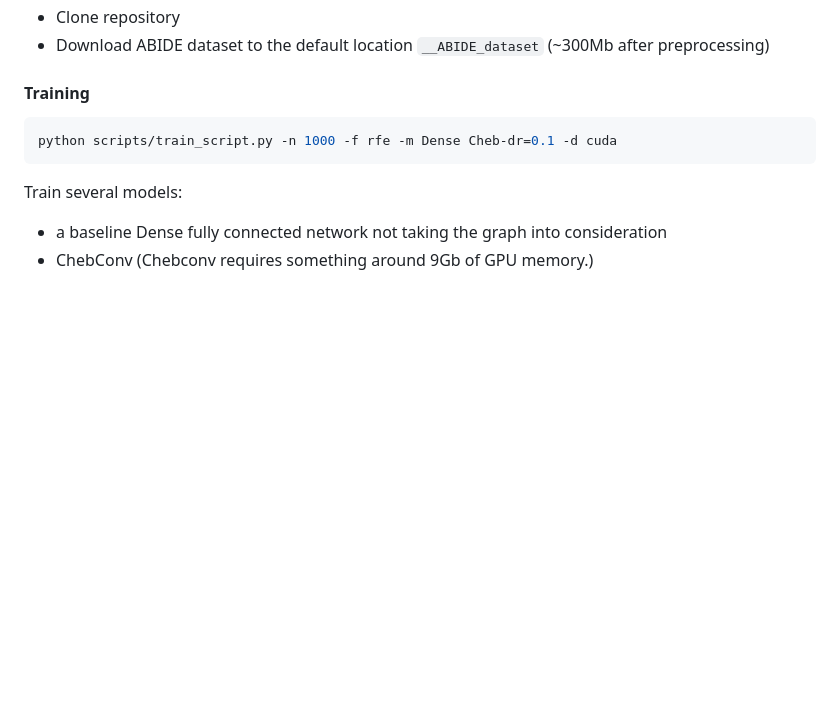
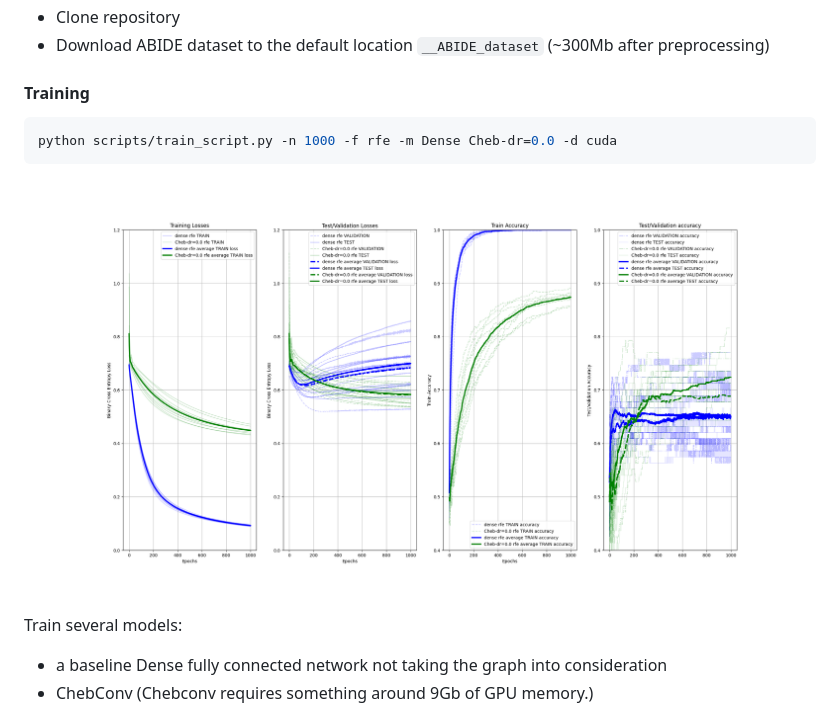
Before and after one commit to balthazarneveu/spectral_graph_convolutions, a Markdown page: README.md, the part around the change. Drawn GitHub-style; pictures changed too: report/figures/training_curves.png (added); blank space fills up the shorter version.

Commit message:
update cleaner training curves plots

````diff
--- a/README.md
+++ b/README.md
@@ -48,8 +48,10 @@ python ABIDE_dataset/download_preprocess.py
 
 #### Training
 ```bash
-python scripts/train_script.py -n 1000 -f rfe -m Dense Cheb-dr=0.1 -d cuda
+python scripts/train_script.py -n 1000 -f rfe -m Dense Cheb-dr=0.0 -d cuda
 ```
+
+![Training curves](/report/figures/training_curves.png)
 
 Train several models:
 - a baseline Dense fully connected network not taking the graph into consideration
````
